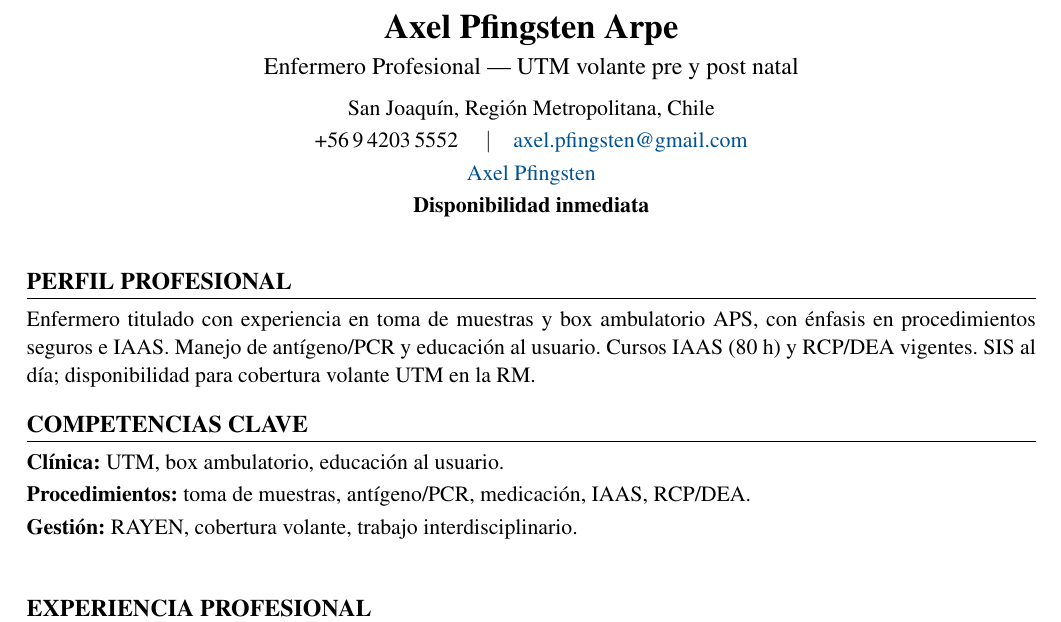
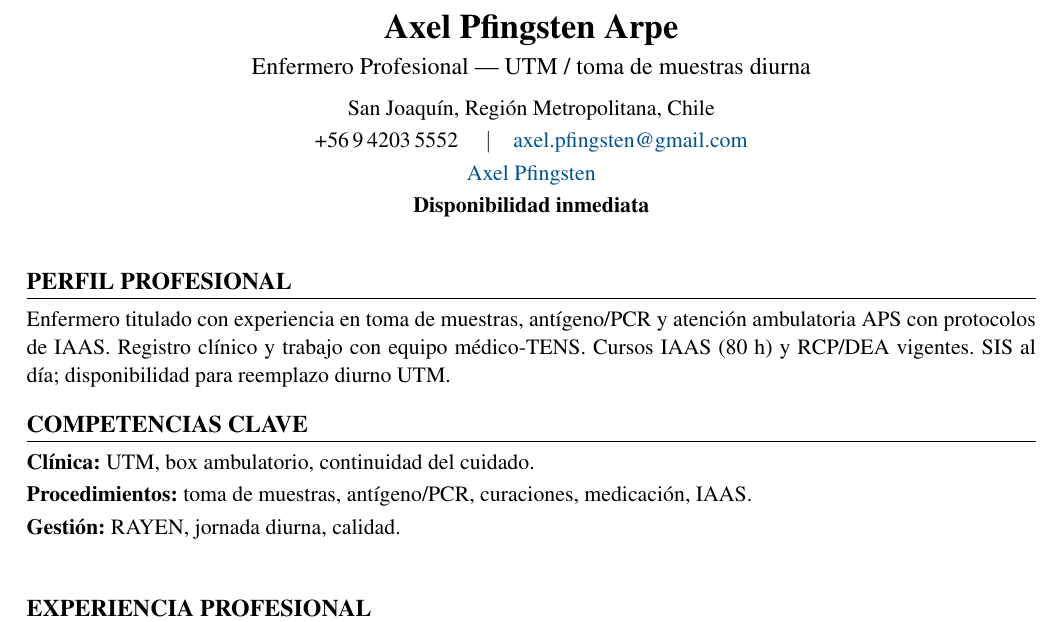
Before and after one commit to guillermoprojaslema/Agarra-la-Pallapp, a LaTeX CV (CV_Axel_Pfingsten_Arpe.tex): part of page 1 of 2, cut so that both start at the same text. Compiled offline with pdfLaTeX.

Commit message:
Adaptar CV Harvard a OF-20261006-04: Enfermero(a) UTM (Toma de Muestras), Reemplazo de Verano — Clínica San Carlos.
Partiendo de CV_Base.docx; perfil y bullets alineados a la oferta.

```diff
--- a/CV_Axel_Pfingsten_Arpe.tex
+++ b/CV_Axel_Pfingsten_Arpe.tex
@@ -20,7 +20,7 @@
   linkcolor=linkblue,
   pdfauthor={Axel Pfingsten Arpe},
   pdftitle={Curriculum Vitae — Axel Pfingsten Arpe},
-  pdfsubject={Enfermero Profesional — UTM volante pre/post natal}
+  pdfsubject={Enfermero Profesional — UTM / toma de muestras}
 }
 
 \pagestyle{empty}
@@ -50,7 +50,7 @@
 %========== ENCABEZADO ==========
 \begin{center}
   {\LARGE\bfseries Axel Pfingsten Arpe}\\[4pt]
-  {\large Enfermero Profesional --- UTM volante pre y post natal}\\[6pt]
+  {\large Enfermero Profesional --- UTM / toma de muestras diurna}\\[6pt]
   San Joaquín, Región Metropolitana, Chile\\[2pt]
   +56\,9\,4203\,5552 \quad$\vert$\quad
   \href{mailto:axel.pfingsten@gmail.com}{axel.pfingsten@gmail.com}\\[2pt]
@@ -62,13 +62,13 @@
 
 %========== PERFIL ==========
 \section{Perfil profesional}
-Enfermero titulado con experiencia en toma de muestras y box ambulatorio APS, con énfasis en procedimientos seguros e IAAS. Manejo de antígeno/PCR y educación al usuario. Cursos IAAS (80~h) y RCP/DEA vigentes. SIS al día; disponibilidad para cobertura volante UTM en la RM.
+Enfermero titulado con experiencia en toma de muestras, antígeno/PCR y atención ambulatoria APS con protocolos de IAAS. Registro clínico y trabajo con equipo médico-TENS. Cursos IAAS (80~h) y RCP/DEA vigentes. SIS al día; disponibilidad para reemplazo diurno UTM.
 
 %========== COMPETENCIAS ==========
 \section{Competencias clave}
-\textbf{Clínica:} UTM, box ambulatorio, educación al usuario.\\[2pt]
-\textbf{Procedimientos:} toma de muestras, antígeno/PCR, medicación, IAAS, RCP/DEA.\\[2pt]
-\textbf{Gestión:} RAYEN, cobertura volante, trabajo interdisciplinario.\\[2pt]
+\textbf{Clínica:} UTM, box ambulatorio, continuidad del cuidado.\\[2pt]
+\textbf{Procedimientos:} toma de muestras, antígeno/PCR, curaciones, medicación, IAAS.\\[2pt]
+\textbf{Gestión:} RAYEN, jornada diurna, calidad.\\[2pt]
 
 
 %========== EXPERIENCIA ==========
```
Also changed, not shown: CV_Axel_Pfingsten_Arpe.pdf.
